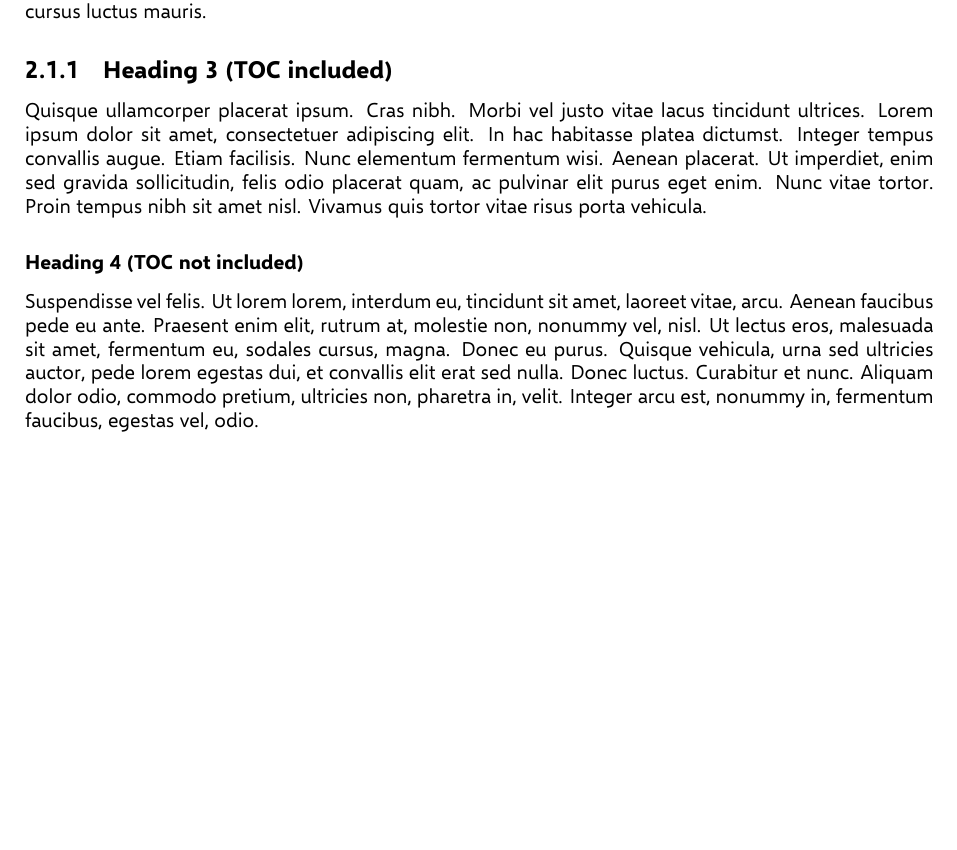
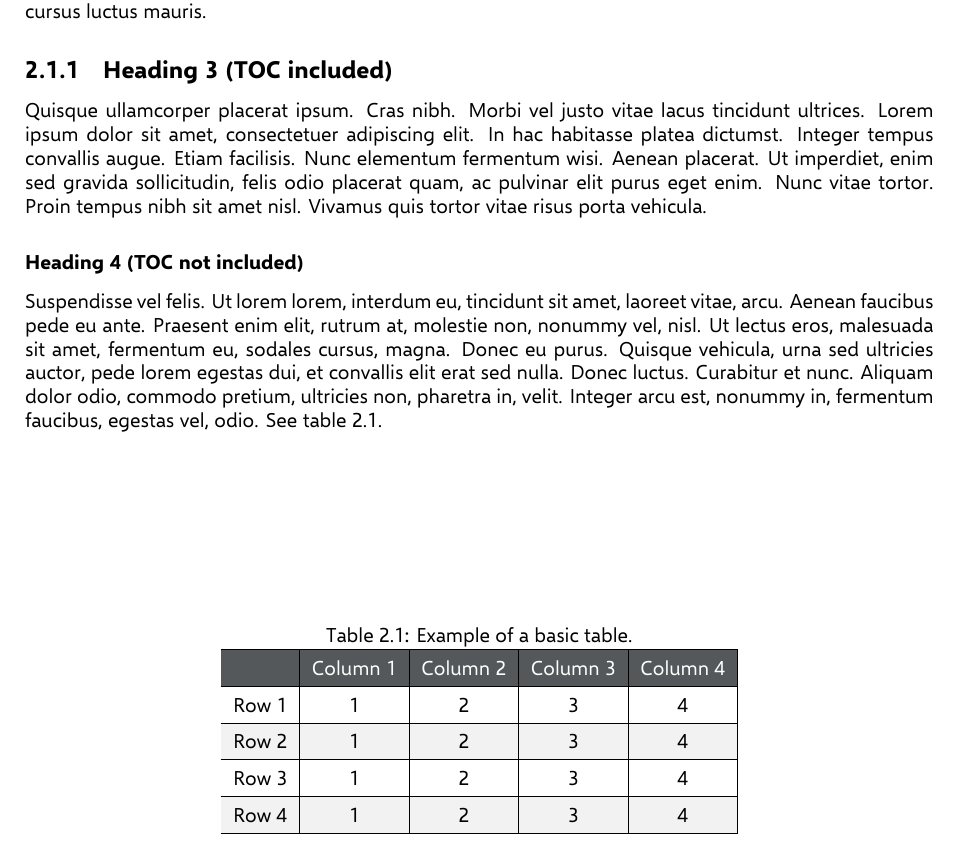
Before and after one commit to antiphon/lukeR, a LaTeX document (dev/latex-templates/report-template.tex, which reads dev/latex-templates/lukereport.cls): part of page 4 of 4, cut so that both start at the same text, the shorter picture padded with empty space. Compiled offline with XeLaTeX.

Commit message:
latex table example

```diff
--- a/dev/latex-templates/lukereport.cls
+++ b/dev/latex-templates/lukereport.cls
@@ -3,7 +3,7 @@
 
 \LoadClass{report}
 
-\RequirePackage{xcolor}
+\RequirePackage[table]{xcolor}
 \RequirePackage{graphicx}
 
 
@@ -60,3 +60,8 @@
 				{\thechapter.}
 				{10pt}
 				{\color{lukedarkgray}}
+
+% Table header coloring hack
+\makeatletter
+\newcommand*{\@rowstyle}{}
+\newcommand*{\rowstyle}[1]{% sets the style of the next row
--- a/dev/latex-templates/report-template.tex
+++ b/dev/latex-templates/report-template.tex
@@ -7,7 +7,7 @@
 %%%
 
 %% dev, to be moved to class-file
-\usepackage{multirow, tabularx}
+\usepackage{tabu}
 
 % Title Page
 \title{Report title to be written here}
@@ -64,32 +64,32 @@
 \lipsum[4]
 
 \subsubsection{Heading 4 (TOC not included)}
-\lipsum[6]
+\lipsum[6] See table \ref{tab:basic}.
 
 
+ \begin{table}
+ 	\centering
+ 	\caption{Example of a basic table.}
+ 	\label{tab:basic}
 
-% \begin{table}
-% 	\label{tab:basic}\caption{Basic table.}
-%
-% 	\begin{tabularx}{\textwidth}{l|c|c|c|c|}
-% 		\hline
-% 		\multirow{2}{*}{Mäkinen ym. (2006), ensiharvennus} &
-% 		\multicolumn{2}{c}{Mänty}  &  \multicolumn{2}{c}{Kuusi} \\
-% 		%\hline
-% 		&  Valikoiva harvennus& Käytävä\-harvennus  &  Valikoiva harvennus &
-% 		Käytävä\-harvennus\\
-% 		\hline
-% Kokonaispuuusto\footnote{footnote 1}, $m^3/ha$		&  &  &  &\\
-% 		\hline
-% Kuitupuu		&  &  &  &\\
-% 		\hline
-% Yhteensä		&  &  &  &\\
-% 		\hline
-% Keskimääräinen tilavuuskasvu, $m^3/ha/v$		&  &  &  & \\
-% 		\hline
-% 	\end{tabularx}
-%
-% \end{table}
+	\def\arraystretch{1.5} % bit more space
+	\rowcolors{2}{black!5!white}{white}  % alternating colors
+ 	\begin{tabular}{|=l|+c|+c|+c|+c|} % hack to get only first row text white
+ 		\hline
+ 		\rowcolor{lukedarkgray}\rowstyle{\color{white}}
+     & Column 1 & Column 2 & Column 3 & Column 4 \\
+ 		\hline
+ 		Row 1 & 1 & 2 & 3 & 4\\
+ 		\hline
+ 		Row 2 & 1 & 2 & 3 & 4\\
+ 		\hline
+ 		Row 3 & 1 & 2 & 3 & 4\\
+ 		\hline
+ 		Row 4 & 1 & 2 & 3 & 4\\
+ 		\hline
+ 	\end{tabular}
+
+\end{table}
 
 
 
```
Also changed, not shown: dev/latex-templates/report-template.pdf, dev/latex-templates/lukereport.cls (10 more changed lines), 3 other files.
